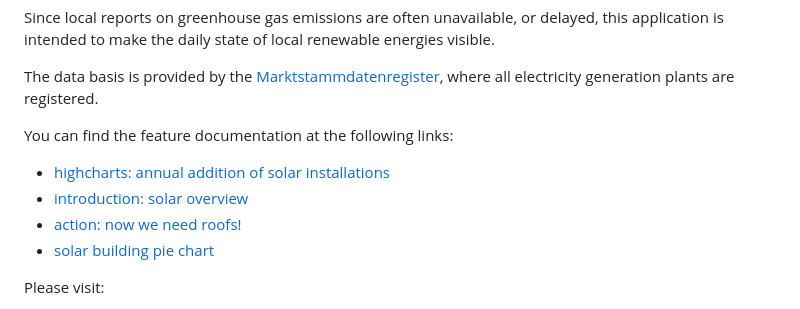
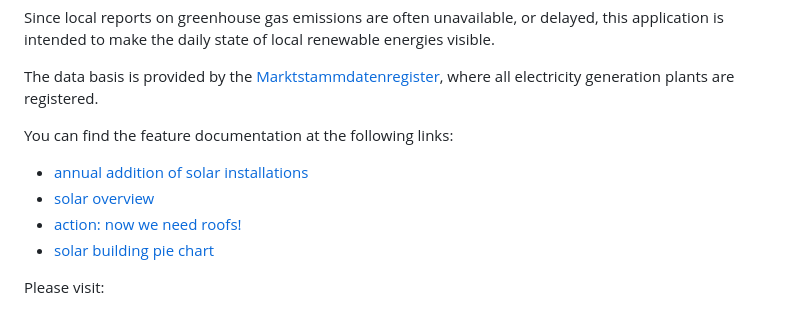
Before and after one commit to snagel86/local-energy-charts, a Markdown page: README.MD, the part around the change. GitHub-like rendering.

Commit message:
text in readme

```diff
--- a/README.MD
+++ b/README.MD
@@ -8,8 +8,8 @@ The data basis is provided by the [Marktstammdatenregister](https://www.marktsta
 
 You can find the feature documentation at the following links:
 
-* [highcharts: annual addition of solar installations](test/src/test/resources/cucumber/annual_addition_of_solar_installations.feature)
-* [introduction: solar overview](test/src/test/resources/cucumber/solar_systems_overview.feature)
+* [annual addition of solar installations](test/src/test/resources/cucumber/annual_addition_of_solar_installations.feature)
+* [solar overview](test/src/test/resources/cucumber/solar_systems_overview.feature)
 * [action: now we need roofs!](test/src/test/resources/cucumber/now_we_need_roofs.feature)
 * [solar building pie chart](test/src/test/resources/cucumber/solar_building_pie_chart.feature)
 
```
